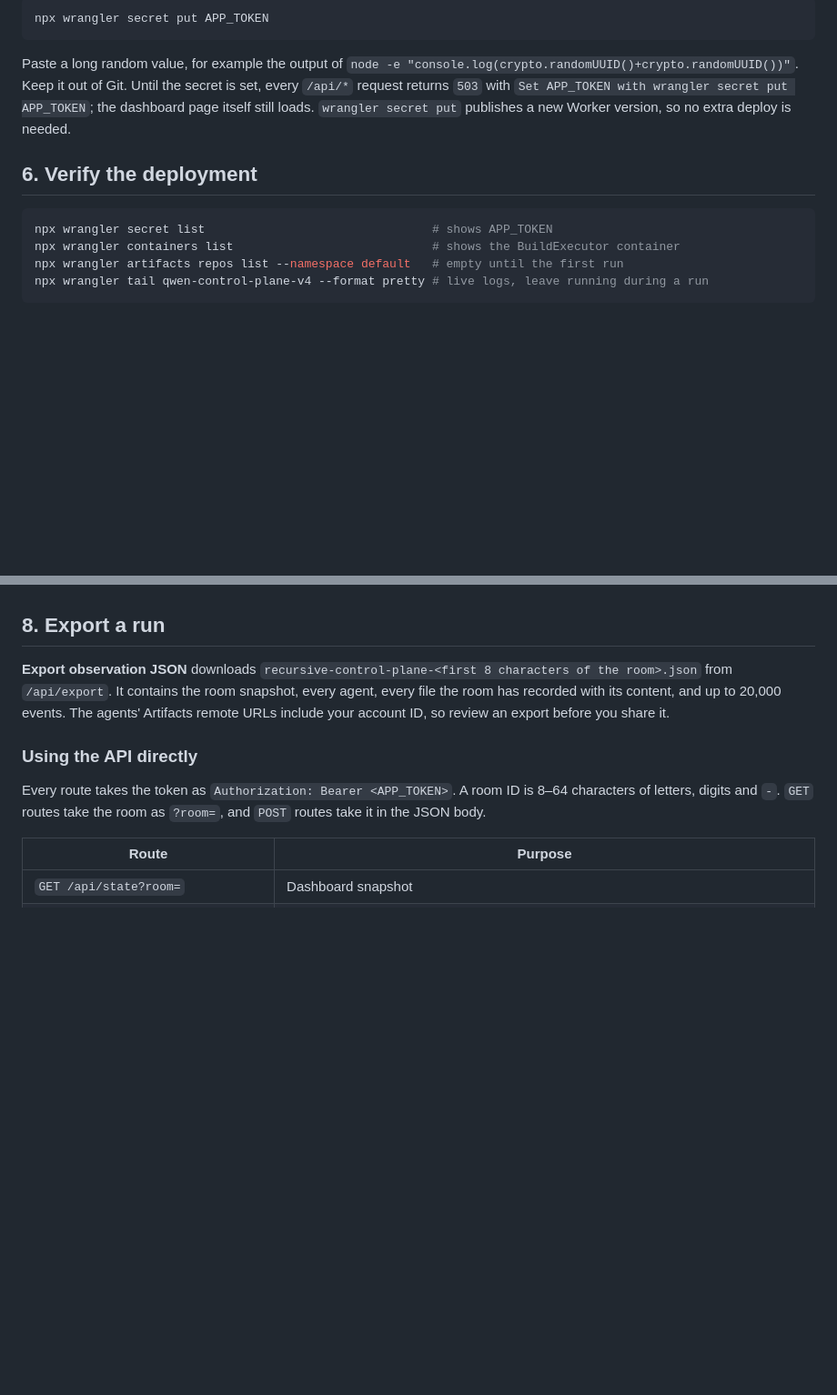
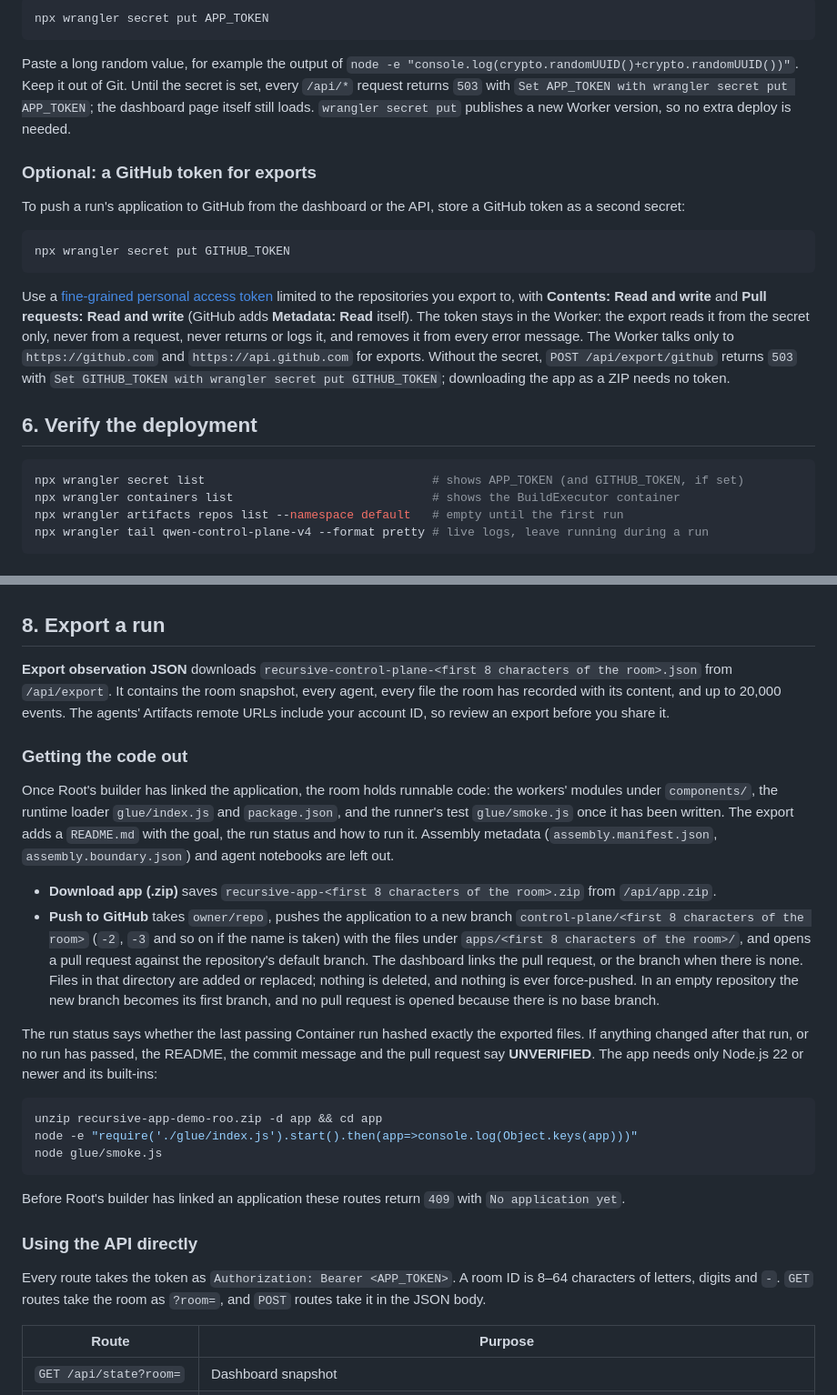
Before and after one commit to tyrtop-ai/cloudflare-comp, a Markdown page: INSTALL-CLOUDFLARE.md, 2 parts joined by grey strips. Shown at 91% size. Drawn GitHub-style; blank space fills up the shorter version.

Commit message:
Docs: getting the code out (ZIP, GitHub export, GITHUB_TOKEN)
INSTALL-CLOUDFLARE.md: the optional GITHUB_TOKEN secret (a fine-grained
token with Contents and Pull requests read & write on the target
repository), what the export contains and how its run status is
decided, the /api/app, /api/app.zip and /api/export/github routes with
curl examples, and troubleshooting for 409, 503 and GitHub errors.
README.md: a short "Getting the code out" section and the two new
modules in the repository layout.

Co-Authored-By: Claude Opus 5.5 <noreply@anthropic.com>
Claude-Session: https://claude.ai/code/session_01CwHDfWggfvEHMHP4FXLB97

````diff
--- a/INSTALL-CLOUDFLARE.md
+++ b/INSTALL-CLOUDFLARE.md
@@ -83,10 +83,20 @@ npx wrangler secret put APP_TOKEN
 
 Paste a long random value, for example the output of `node -e "console.log(crypto.randomUUID()+crypto.randomUUID())"`. Keep it out of Git. Until the secret is set, every `/api/*` request returns `503` with `Set APP_TOKEN with wrangler secret put APP_TOKEN`; the dashboard page itself still loads. `wrangler secret put` publishes a new Worker version, so no extra deploy is needed.
 
+### Optional: a GitHub token for exports
+
+To push a run's application to GitHub from the dashboard or the API, store a GitHub token as a second secret:
+
+```bash
+npx wrangler secret put GITHUB_TOKEN
+```
+
+Use a [fine-grained personal access token](https://github.com/settings/personal-access-tokens/new) limited to the repositories you export to, with **Contents: Read and write** and **Pull requests: Read and write** (GitHub adds **Metadata: Read** itself). The token stays in the Worker: the export reads it from the secret only, never from a request, never returns or logs it, and removes it from every error message. The Worker talks only to `https://github.com` and `https://api.github.com` for exports. Without the secret, `POST /api/export/github` returns `503` with `Set GITHUB_TOKEN with wrangler secret put GITHUB_TOKEN`; downloading the app as a ZIP needs no token.
+
 ## 6. Verify the deployment
 
 ```bash
-npx wrangler secret list                                # shows APP_TOKEN
+npx wrangler secret list                                # shows APP_TOKEN (and GITHUB_TOKEN, if set)
 npx wrangler containers list                            # shows the BuildExecutor container
 npx wrangler artifacts repos list --namespace default   # empty until the first run
 npx wrangler tail qwen-control-plane-v4 --format pretty # live logs, leave running during a run
@@ -129,6 +139,23 @@ A run ends **complete** when Root's runner test passes, **failed** when an agent
 
 **Export observation JSON** downloads `recursive-control-plane-<first 8 characters of the room>.json` from `/api/export`. It contains the room snapshot, every agent, every file the room has recorded with its content, and up to 20,000 events. The agents' Artifacts remote URLs include your account ID, so review an export before you share it.
 
+### Getting the code out
+
+Once Root's builder has linked the application, the room holds runnable code: the workers' modules under `components/`, the runtime loader `glue/index.js` and `package.json`, and the runner's test `glue/smoke.js` once it has been written. The export adds a `README.md` with the goal, the run status and how to run it. Assembly metadata (`assembly.manifest.json`, `assembly.boundary.json`) and agent notebooks are left out.
+
+- **Download app (.zip)** saves `recursive-app-<first 8 characters of the room>.zip` from `/api/app.zip`.
+- **Push to GitHub** takes `owner/repo`, pushes the application to a new branch `control-plane/<first 8 characters of the room>` (`-2`, `-3` and so on if the name is taken) with the files under `apps/<first 8 characters of the room>/`, and opens a pull request against the repository's default branch. The dashboard links the pull request, or the branch when there is none. Files in that directory are added or replaced; nothing is deleted, and nothing is ever force-pushed. In an empty repository the new branch becomes its first branch, and no pull request is opened because there is no base branch.
+
+The run status says whether the last passing Container run hashed exactly the exported files. If anything changed after that run, or no run has passed, the README, the commit message and the pull request say **UNVERIFIED**. The app needs only Node.js 22 or newer and its built-ins:
+
+```bash
+unzip recursive-app-demo-roo.zip -d app && cd app
+node -e "require('./glue/index.js').start().then(app=>console.log(Object.keys(app)))"
+node glue/smoke.js
+```
+
+Before Root's builder has linked an application these routes return `409` with `No application yet`.
+
 ### Using the API directly
 
 Every route takes the token as `Authorization: Bearer <APP_TOKEN>`. A room ID is 8–64 characters of letters, digits and `-`. `GET` routes take the room as `?room=`, and `POST` routes take it in the JSON body.
````
Also changed, not shown: other parts of INSTALL-CLOUDFLARE.md (+8 -0 lines), README.md (+5 -0 lines).
